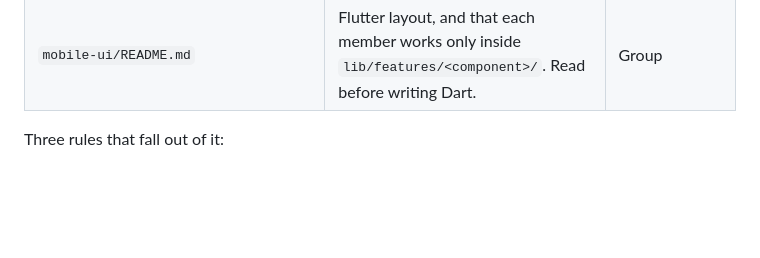
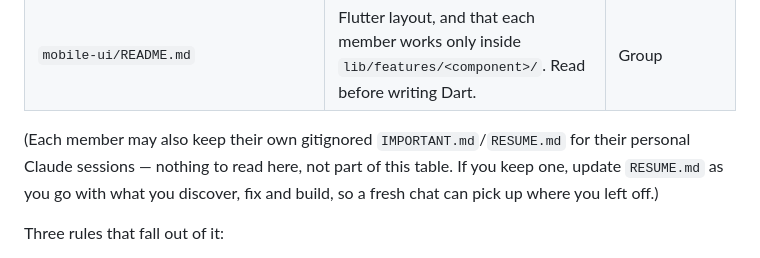
Before and after one commit to Nasrullaunais/carelanka, a Markdown page: CLAUDE.md, the part around the change. GitHub-like rendering; blank space fills up the shorter version.

Commit message:
Add note on personal documentation for Claude sessions in CLAUDE.md

```diff
--- a/CLAUDE.md
+++ b/CLAUDE.md
@@ -29,6 +29,11 @@ here is the order of authority.
 | `specs/{patient,equipment}-management-plan.md` | That component's design doc; its `*-spec.yaml` follows from it. Staff and Emergency have not written theirs. | That component's member |
 | `specs/ai-orchestration-workflow.md` | How the agents chain into one workflow, and the shared workflow state. Proposal stage; does not block building an individual agent. | Group |
 | `mobile-ui/README.md` | Flutter layout, and that each member works only inside `lib/features/<component>/`. Read before writing Dart. | Group |
+
+(Each member may also keep their own gitignored `IMPORTANT.md`/`RESUME.md` for
+their personal Claude sessions — nothing to read here, not part of this table.
+If you keep one, update `RESUME.md` as you go with what you discover, fix and
+build, so a fresh chat can pick up where you left off.)
 
 Three rules that fall out of it:
 
```
